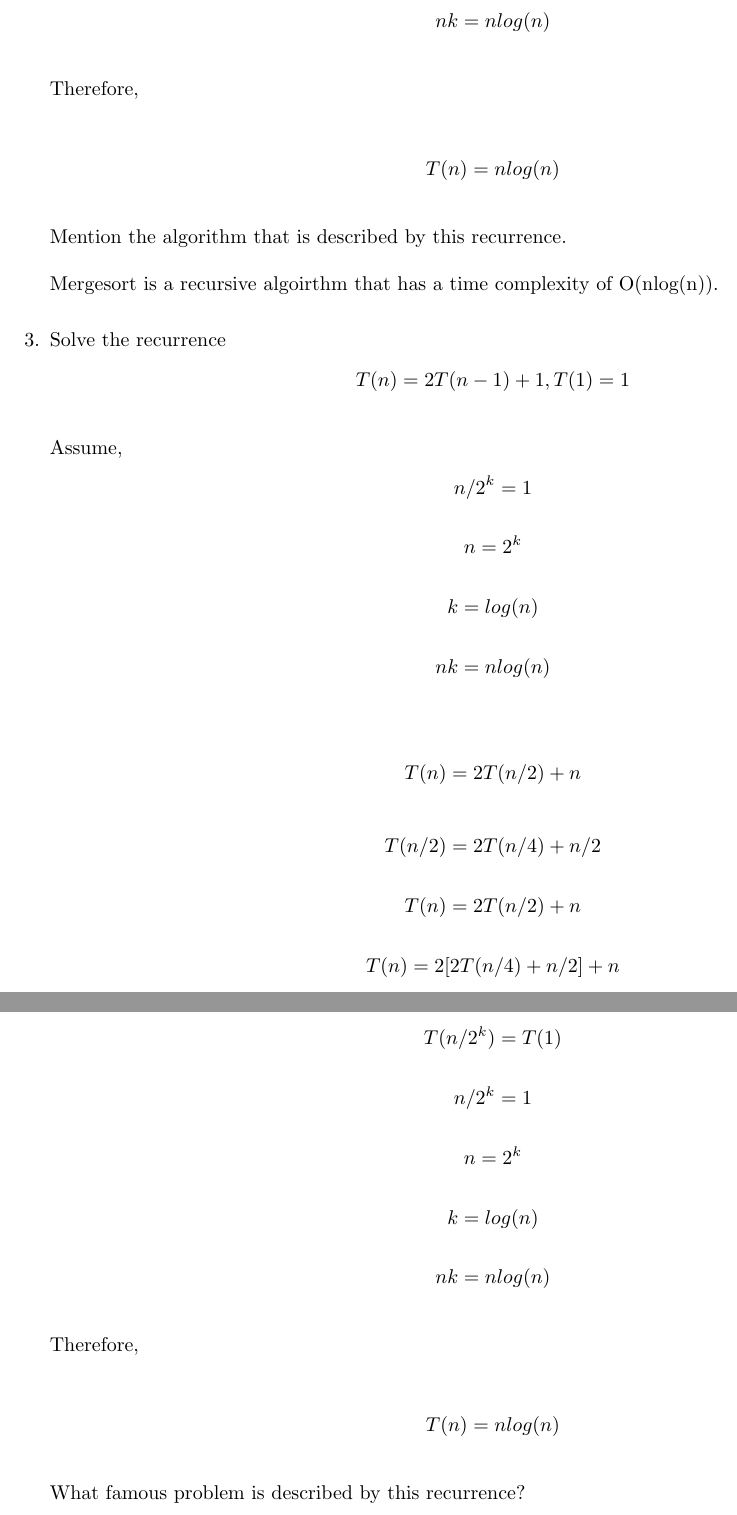
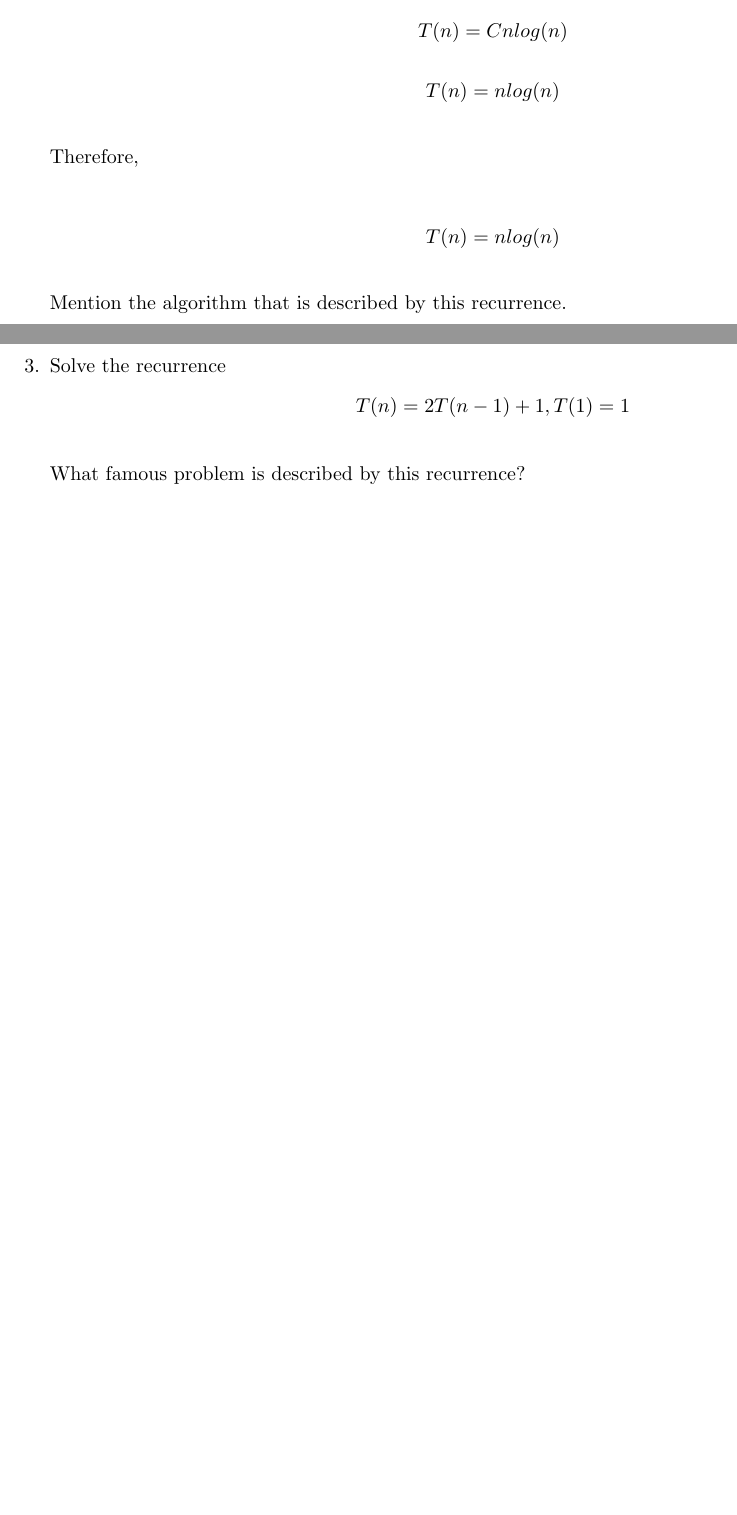
Before and after one commit to spencerhirsch/analysis_of_algorithms, a LaTeX document (unrolling_recurrence/recurrence.tex): two parts of pages 4 and 5 of 6 before the commit and two parts of pages 3 and 4 of 5 after it, joined at a grey line, cut at the place of the change, the shorter picture padded with empty space. Compiled offline with pdfLaTeX.

```diff
--- a/unrolling_recurrence/recurrence.tex
+++ b/unrolling_recurrence/recurrence.tex
@@ -133 +118,0 @@
-            \[ nk = nlog(n)\]
@@ -134,3 +123,6 @@
+            \[ T(n) = Cnlog(n) \]
+            \[ T(n) = nlog(n) \]
+
 
             Therefore, \\
             \[T(n) = nlog(n)\]
@@ -140,26 +132,6 @@
             Mergesort is a recursive algoirthm that has a time complexity of O(nlog(n)).
     \item Solve the recurrence
             \[ T(n) = 2T(n-1) + 1, T(1) = 1 \]
-
-            Assume,
-            \[ n/2^k = 1\]
-            \[ n = 2^k\]
-            \[ k = log(n)\]
-            \[ nk = nlog(n)\]
-
-            \[ T(n) = 2T(n/2) + n \]
-            \[ T(n/2) = 2T(n/4) + n/2 \]
-            \[ T(n) = 2T(n/2) + n \]
-            \[ T(n) = 2[2T(n/4) + n/2] + n \]
-            \[ T(n) = 2^kT(n/2^k) + kn \]
-            \[ T(n/2^k) = T(1)\]
-            \[ n/2^k = 1\]
-            \[ n = 2^k\]
-            \[ k = log(n)\]
-            \[ nk = nlog(n)\]
-
-            Therefore, \\
-            \[T(n) = nlog(n)\]
 
             What famous problem is described by this recurrence?
 \end{enumerate}
```
Also changed, not shown: unrolling_recurrence/recurrence.pdf, unrolling_recurrence/recurrence.tex (18 more changed lines), 4 other files.
